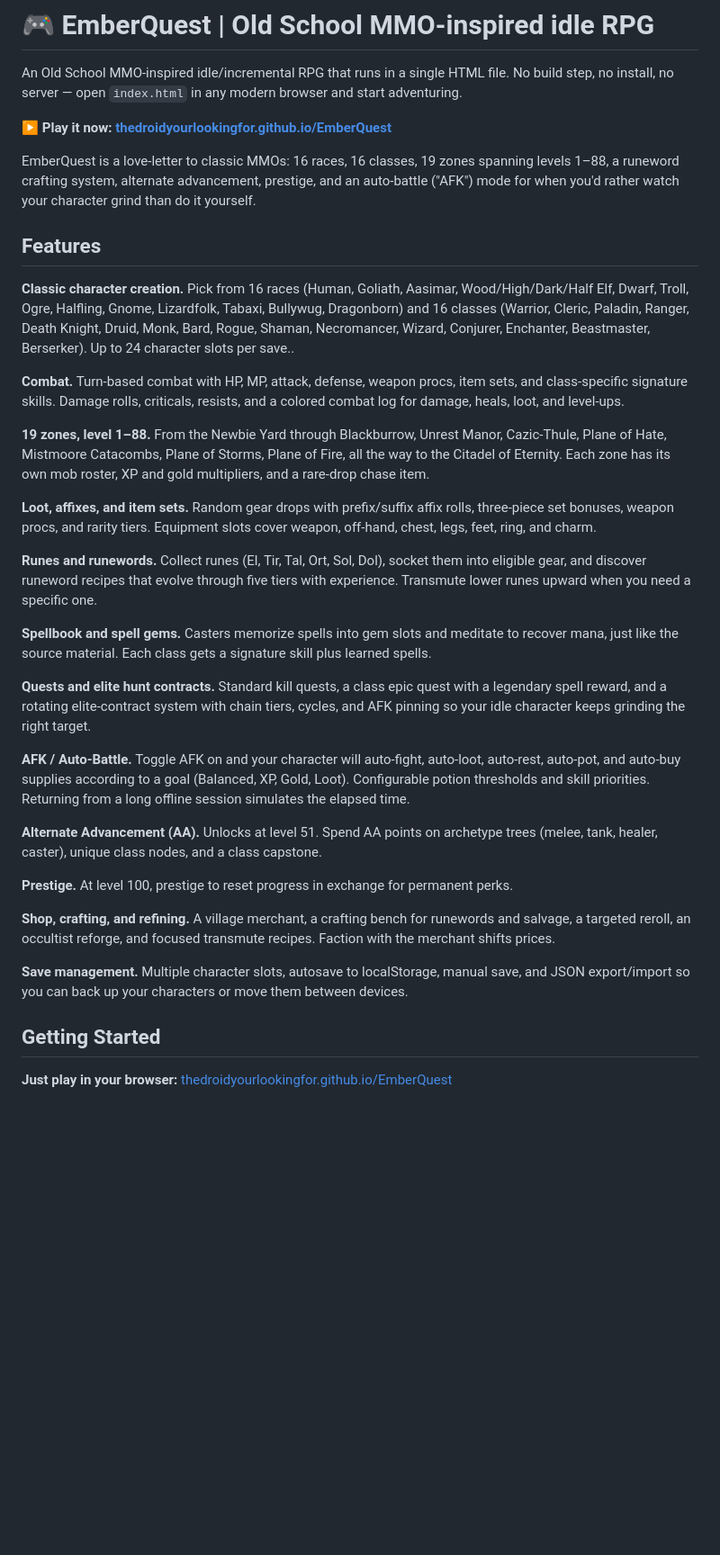
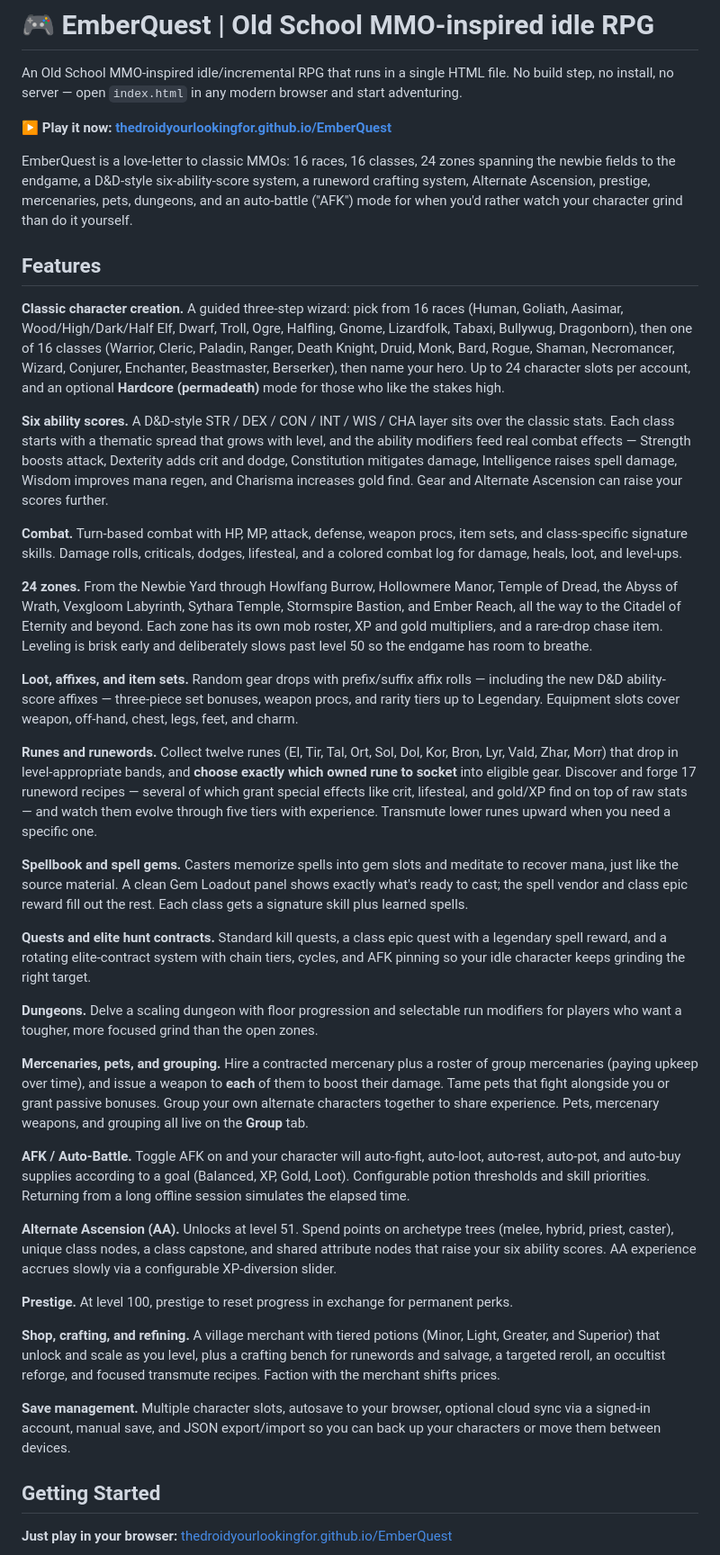
Before and after one commit to TheDroidYourLookingFor/EmberQuest, a Markdown page: README.md, the part around one of its changes. Shown at 90% size. Drawn GitHub-style; blank space fills up the shorter version.

```diff
--- a/README.md
+++ b/README.md
@@ -6,33 +6,39 @@ An Old School MMO-inspired idle/incremental RPG that runs in a single HTML file.
 
 **▶ Play it now: [thedroidyourlookingfor.github.io/EmberQuest](https://thedroidyourlookingfor.github.io/EmberQuest/)**
 
-EmberQuest is a love-letter to classic MMOs: 16 races, 16 classes, 19 zones spanning levels 1–88, a runeword crafting system, alternate advancement, prestige, and an auto-battle ("AFK") mode for when you'd rather watch your character grind than do it yourself.
+EmberQuest is a love-letter to classic MMOs: 16 races, 16 classes, 24 zones spanning the newbie fields to the endgame, a D&D-style six-ability-score system, a runeword crafting system, Alternate Ascension, prestige, mercenaries, pets, dungeons, and an auto-battle ("AFK") mode for when you'd rather watch your character grind than do it yourself.
 
 ## Features
 
-**Classic character creation.** Pick from 16 races (Human, Goliath, Aasimar, Wood/High/Dark/Half Elf, Dwarf, Troll, Ogre, Halfling, Gnome, Lizardfolk, Tabaxi, Bullywug, Dragonborn) and 16 classes (Warrior, Cleric, Paladin, Ranger, Death Knight, Druid, Monk, Bard, Rogue, Shaman, Necromancer, Wizard, Conjurer, Enchanter, Beastmaster, Berserker). Up to 24 character slots per save..
+**Classic character creation.** A guided three-step wizard: pick from 16 races (Human, Goliath, Aasimar, Wood/High/Dark/Half Elf, Dwarf, Troll, Ogre, Halfling, Gnome, Lizardfolk, Tabaxi, Bullywug, Dragonborn), then one of 16 classes (Warrior, Cleric, Paladin, Ranger, Death Knight, Druid, Monk, Bard, Rogue, Shaman, Necromancer, Wizard, Conjurer, Enchanter, Beastmaster, Berserker), then name your hero. Up to 24 character slots per account, and an optional **Hardcore (permadeath)** mode for those who like the stakes high.
 
-**Combat.** Turn-based combat with HP, MP, attack, defense, weapon procs, item sets, and class-specific signature skills. Damage rolls, criticals, resists, and a colored combat log for damage, heals, loot, and level-ups.
+**Six ability scores.** A D&D-style STR / DEX / CON / INT / WIS / CHA layer sits over the classic stats. Each class starts with a thematic spread that grows with level, and the ability modifiers feed real combat effects — Strength boosts attack, Dexterity adds crit and dodge, Constitution mitigates damage, Intelligence raises spell damage, Wisdom improves mana regen, and Charisma increases gold find. Gear and Alternate Ascension can raise your scores further.
 
-**19 zones, level 1–88.** From the Newbie Yard through Blackburrow, Unrest Manor, Cazic-Thule, Plane of Hate, Mistmoore Catacombs, Plane of Storms, Plane of Fire, all the way to the Citadel of Eternity. Each zone has its own mob roster, XP and gold multipliers, and a rare-drop chase item.
+**Combat.** Turn-based combat with HP, MP, attack, defense, weapon procs, item sets, and class-specific signature skills. Damage rolls, criticals, dodges, lifesteal, and a colored combat log for damage, heals, loot, and level-ups.
 
-**Loot, affixes, and item sets.** Random gear drops with prefix/suffix affix rolls, three-piece set bonuses, weapon procs, and rarity tiers. Equipment slots cover weapon, off-hand, chest, legs, feet, ring, and charm.
+**24 zones.** From the Newbie Yard through Howlfang Burrow, Hollowmere Manor, Temple of Dread, the Abyss of Wrath, Vexgloom Labyrinth, Sythara Temple, Stormspire Bastion, and Ember Reach, all the way to the Citadel of Eternity and beyond. Each zone has its own mob roster, XP and gold multipliers, and a rare-drop chase item. Leveling is brisk early and deliberately slows past level 50 so the endgame has room to breathe.
 
-**Runes and runewords.** Collect runes (El, Tir, Tal, Ort, Sol, Dol), socket them into eligible gear, and discover runeword recipes that evolve through five tiers with experience. Transmute lower runes upward when you need a specific one.
+**Loot, affixes, and item sets.** Random gear drops with prefix/suffix affix rolls — including the new D&D ability-score affixes — three-piece set bonuses, weapon procs, and rarity tiers up to Legendary. Equipment slots cover weapon, off-hand, chest, legs, feet, and charm.
 
-**Spellbook and spell gems.** Casters memorize spells into gem slots and meditate to recover mana, just like the source material. Each class gets a signature skill plus learned spells.
+**Runes and runewords.** Collect twelve runes (El, Tir, Tal, Ort, Sol, Dol, Kor, Bron, Lyr, Vald, Zhar, Morr) that drop in level-appropriate bands, and **choose exactly which owned rune to socket** into eligible gear. Discover and forge 17 runeword recipes — several of which grant special effects like crit, lifesteal, and gold/XP find on top of raw stats — and watch them evolve through five tiers with experience. Transmute lower runes upward when you need a specific one.
+
+**Spellbook and spell gems.** Casters memorize spells into gem slots and meditate to recover mana, just like the source material. A clean Gem Loadout panel shows exactly what's ready to cast; the spell vendor and class epic reward fill out the rest. Each class gets a signature skill plus learned spells.
 
 **Quests and elite hunt contracts.** Standard kill quests, a class epic quest with a legendary spell reward, and a rotating elite-contract system with chain tiers, cycles, and AFK pinning so your idle character keeps grinding the right target.
 
+**Dungeons.** Delve a scaling dungeon with floor progression and selectable run modifiers for players who want a tougher, more focused grind than the open zones.
+
+**Mercenaries, pets, and grouping.** Hire a contracted mercenary plus a roster of group mercenaries (paying upkeep over time), and issue a weapon to **each** of them to boost their damage. Tame pets that fight alongside you or grant passive bonuses. Group your own alternate characters together to share experience. Pets, mercenary weapons, and grouping all live on the **Group** tab.
+
 **AFK / Auto-Battle.** Toggle AFK on and your character will auto-fight, auto-loot, auto-rest, auto-pot, and auto-buy supplies according to a goal (Balanced, XP, Gold, Loot). Configurable potion thresholds and skill priorities. Returning from a long offline session simulates the elapsed time.
 
-**Alternate Advancement (AA).** Unlocks at level 51. Spend AA points on archetype trees (melee, tank, healer, caster), unique class nodes, and a class capstone.
+**Alternate Ascension (AA).** Unlocks at level 51. Spend points on archetype trees (melee, hybrid, priest, caster), unique class nodes, a class capstone, and shared attribute nodes that raise your six ability scores. AA experience accrues slowly via a configurable XP-diversion slider.
 
 **Prestige.** At level 100, prestige to reset progress in exchange for permanent perks.
 
-**Shop, crafting, and refining.** A village merchant, a crafting bench for runewords and salvage, a targeted reroll, an occultist reforge, and focused transmute recipes. Faction with the merchant shifts prices.
+**Shop, crafting, and refining.** A village merchant with tiered potions (Minor, Light, Greater, and Superior) that unlock and scale as you level, plus a crafting bench for runewords and salvage, a targeted reroll, an occultist reforge, and focused transmute recipes. Faction with the merchant shifts prices.
 
-**Save management.** Multiple character slots, autosave to localStorage, manual save, and JSON export/import so you can back up your characters or move them between devices.
+**Save management.** Multiple character slots, autosave to your browser, optional cloud sync via a signed-in account, manual save, and JSON export/import so you can back up your characters or move them between devices.
 
 ## Getting Started
 
```
Also changed, not shown: other parts of README.md (+23 -18 lines).
